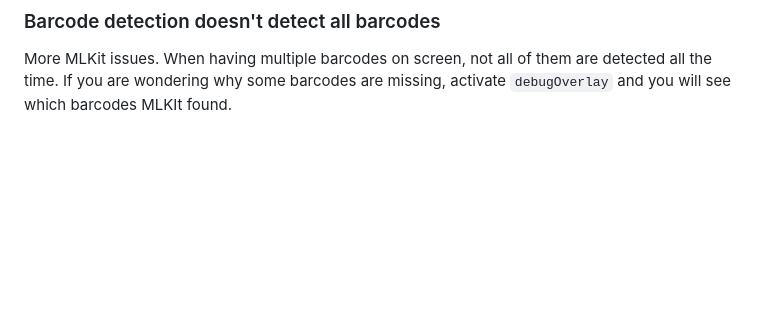
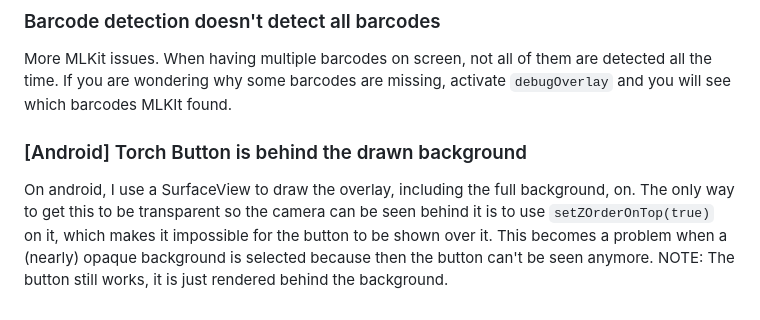
Before and after one commit to Daenara/capacitor-plugin-mlkit-barcode-scanner, a Markdown page: README.md, the part around the change. Drawn GitHub-style; blank space fills up the shorter version.

Commit message:
added android bug I can't solve to the readme as known issue

````diff
--- a/README.md
+++ b/README.md
@@ -204,3 +204,7 @@ Another MLKit "feature". Happens especially often on ITF barcodes because the ba
 ### Barcode detection doesn't detect all barcodes
 
 More MLKit issues. When having multiple barcodes on screen, not all of them are detected all the time. If you are wondering why some barcodes are missing, activate `debugOverlay` and you will see which barcodes MLKIt found.
+
+### [Android] Torch Button is behind the drawn background
+
+On android, I use a SurfaceView to draw the overlay, including the full background, on. The only way to get this to be transparent so the camera can be seen behind it is to use ```setZOrderOnTop(true)``` on it, which makes it impossible for the button to be shown over it. This becomes a problem when a (nearly) opaque background is selected because then the button can't be seen anymore. NOTE: The button still works, it is just rendered behind the background.
````
